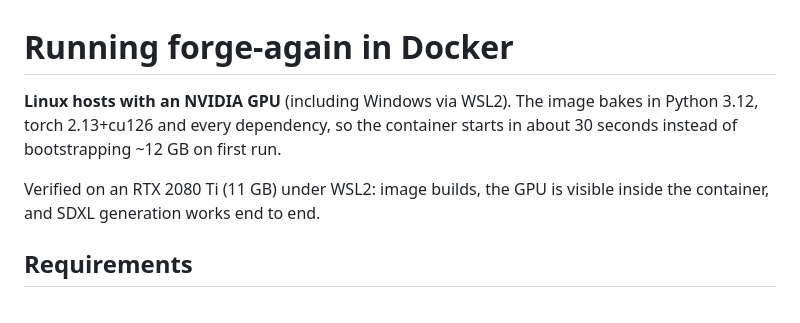
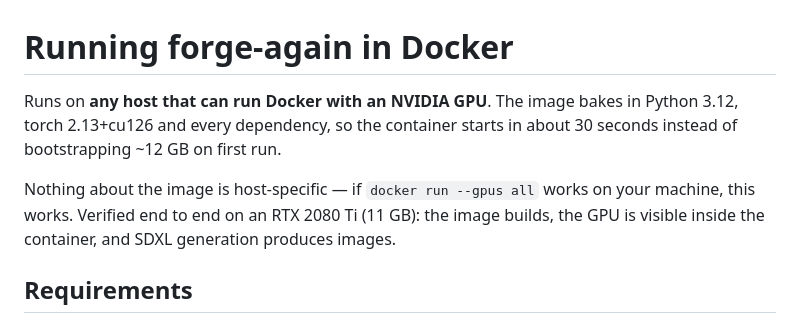
Before and after one commit to logan71f100/forge-again, a Markdown page: docs/install-docker.md, the part around the change. Drawn GitHub-style.

```diff
--- a/docs/install-docker.md
+++ b/docs/install-docker.md
@@ -1,11 +1,12 @@
 # Running forge-again in Docker
 
-**Linux hosts with an NVIDIA GPU** (including Windows via WSL2). The image bakes in
+Runs on **any host that can run Docker with an NVIDIA GPU**. The image bakes in
 Python 3.12, torch 2.13+cu126 and every dependency, so the container starts in
 about 30 seconds instead of bootstrapping ~12 GB on first run.
 
-Verified on an RTX 2080 Ti (11 GB) under WSL2: image builds, the GPU is visible
-inside the container, and SDXL generation works end to end.
+Nothing about the image is host-specific — if `docker run --gpus all` works on your
+machine, this works. Verified end to end on an RTX 2080 Ti (11 GB): the image builds,
+the GPU is visible inside the container, and SDXL generation produces images.
 
 ## Requirements
 
```
Also changed, not shown: README.md (+2 -2 lines).
